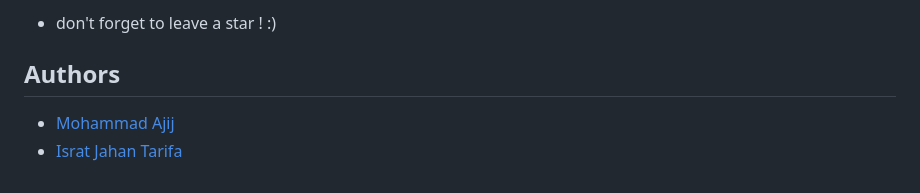
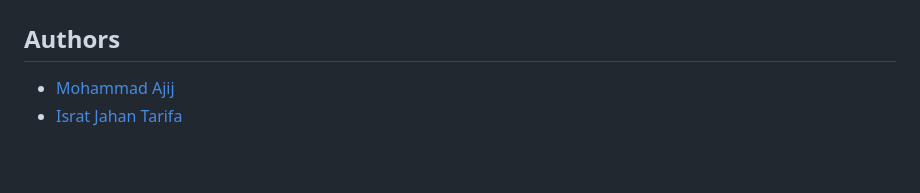
Before and after one commit to Ajij120386/Ecommerce-Project, a Markdown page: README.md, the part around the change printed below. GitHub-like rendering.

```diff
--- a/README.md
+++ b/README.md
@@ -170,10 +179,6 @@ More Functionality will be added with time
 
 
 
-
-
-
-  - don't forget to leave a star ! :)
 
 ## Authors
 
```
Also changed, not shown: other parts of README.md (+24 -15 lines).
